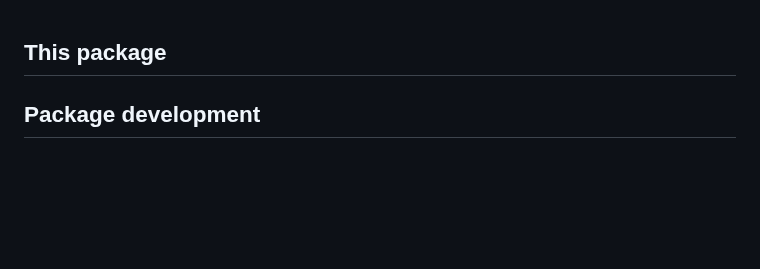
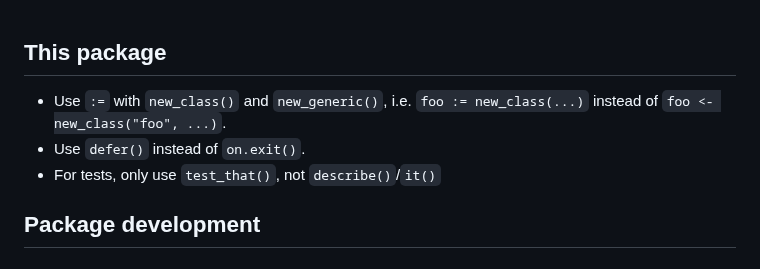
Before and after one commit to RConsortium/S7, a Markdown page: AGENTS.md, the part around the change. Rendered like a GitHub page; blank space fills up the shorter version.

Commit message:
Some more specific advice

```diff
--- a/AGENTS.md
+++ b/AGENTS.md
@@ -1,6 +1,8 @@
 ## This package
 
-<!-- Insert package-specific content here. use_tidy_agents() will preserve this section when updating the rest of the file. -->
+* Use `:=` with `new_class()` and `new_generic()`, i.e. `foo := new_class(...)` instead of `foo <- new_class("foo", ...)`.
+* Use `defer()` instead of `on.exit()`.
+* For tests, only use `test_that()`, not `describe()`/`it()`
 
 ## Package development
 
```
